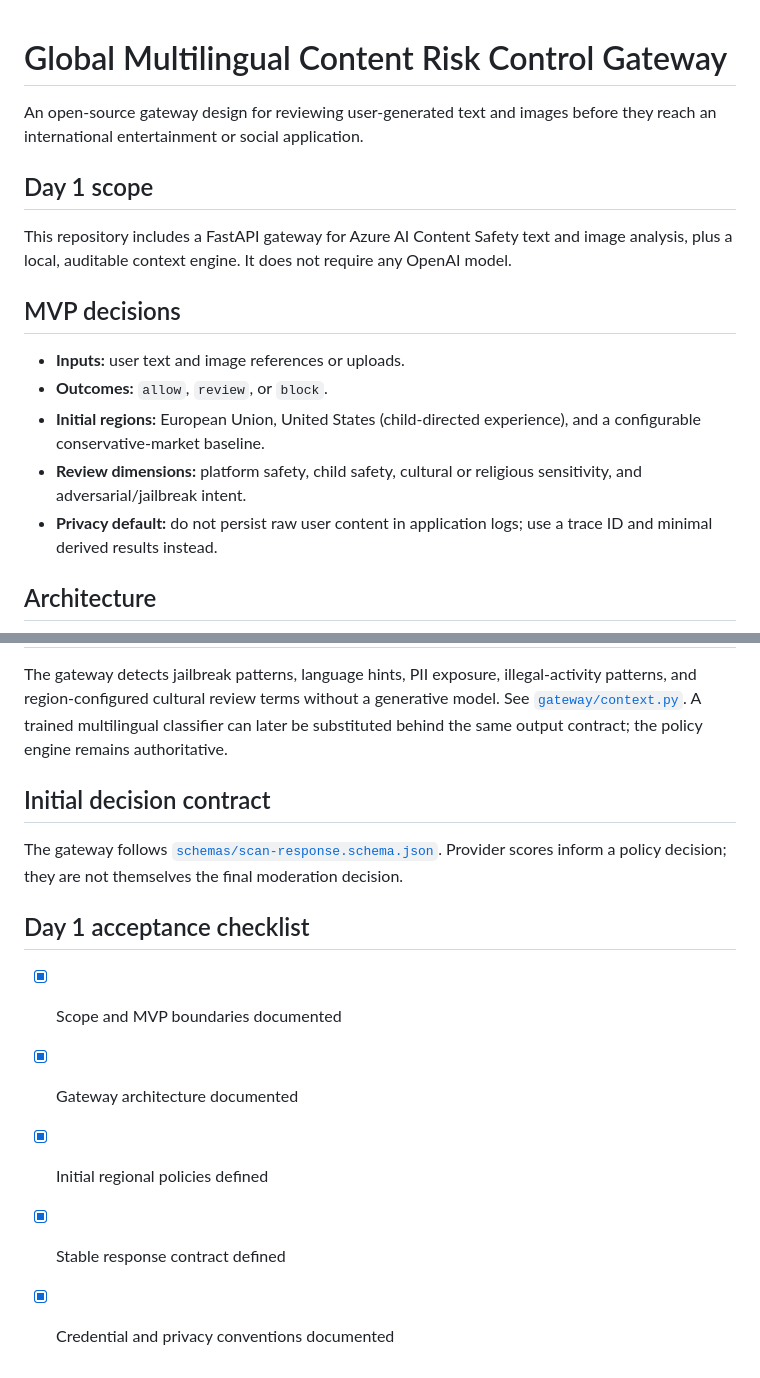
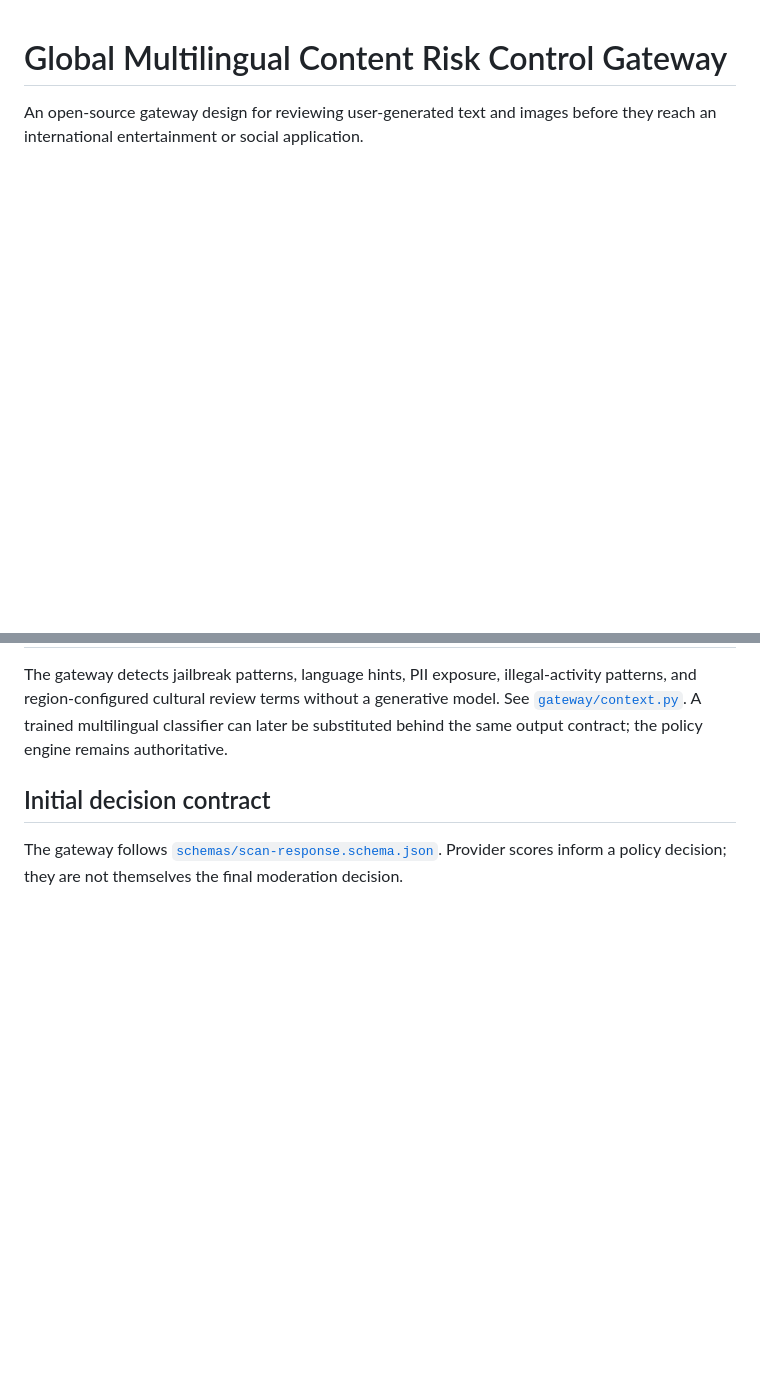
Before and after one commit to zliou1/ContentCheck, a Markdown page: README.md, 2 parts joined by grey strips. Drawn GitHub-style; blank space fills up the shorter version.

```diff
--- a/README.md
+++ b/README.md
@@ -1,18 +1,3 @@
 # Global Multilingual Content Risk Control Gateway
 
 An open-source gateway design for reviewing user-generated text and images before they reach an international entertainment or social application.
-
-## Day 1 scope
-
-This repository includes a FastAPI gateway for Azure AI Content Safety text and image analysis, plus a local, auditable context engine. It does not require any OpenAI model.
-
-## MVP decisions
-
-- **Inputs:** user text and image references or uploads.
-- **Outcomes:** `allow`, `review`, or `block`.
-- **Initial regions:** European Union, United States (child-directed experience), and a configurable conservative-market baseline.
-- **Review dimensions:** platform safety, child safety, cultural or religious sensitivity, and adversarial/jailbreak intent.
-- **Privacy default:** do not persist raw user content in application logs; use a trace ID and minimal derived results instead.
-
-## Architecture
-
@@ -87,11 +47,3 @@ The gateway detects jailbreak patterns, language hints, PII exposure, illegal-ac
 ## Initial decision contract
 
 The gateway follows [`schemas/scan-response.schema.json`](schemas/scan-response.schema.json). Provider scores inform a policy decision; they are not themselves the final moderation decision.
-
-## Day 1 acceptance checklist
-
-- [x] Scope and MVP boundaries documented
-- [x] Gateway architecture documented
-- [x] Initial regional policies defined
-- [x] Stable response contract defined
-- [x] Credential and privacy conventions documented
```
Also changed, not shown: other parts of README.md (+0 -25 lines).
